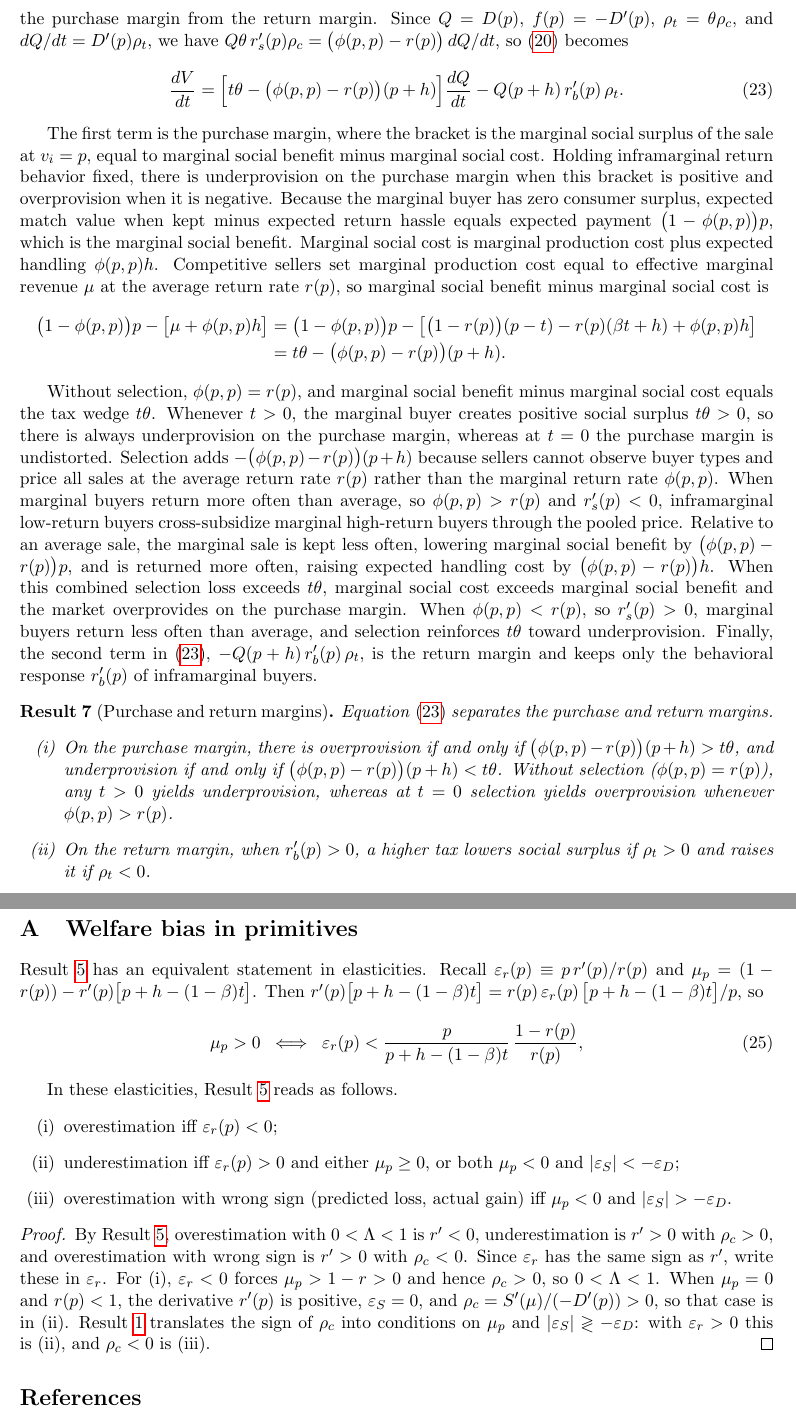
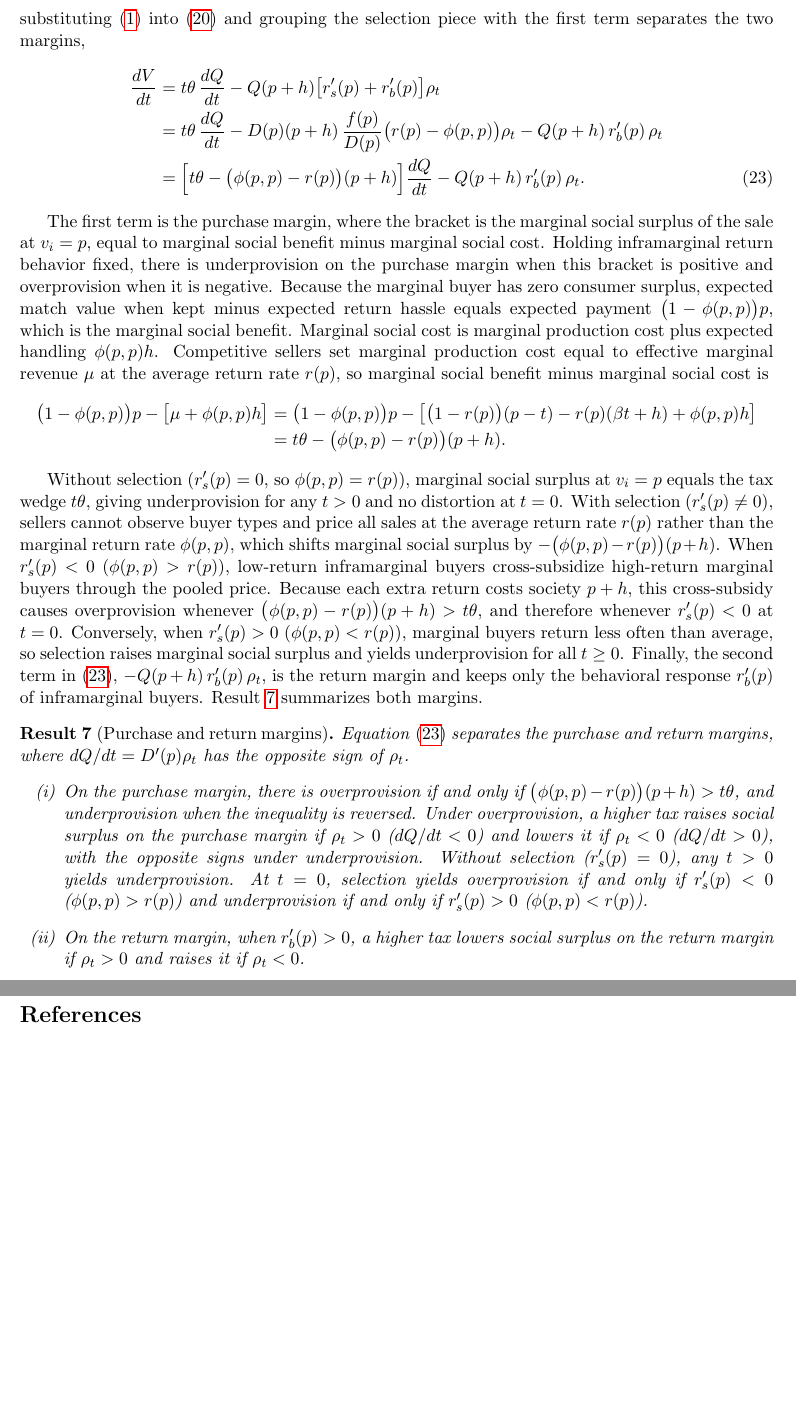
Before and after one commit to cliohsu1997/return, a LaTeX document (draft/welfare_foundation/welfare_with_returns_no_buyer_tax.tex): two parts of pages 11 and 13 of 13 before the commit and two parts of pages 11 and 12 of 12 after it, joined at a grey line, cut at the place of the change, the shorter picture padded with empty space. Compiled offline with pdfLaTeX.

Commit message:
Polish welfare cutoffs and purchase-margin results
Co-authored-by: Cursor <cursoragent@cursor.com>

```diff
--- a/draft/welfare_foundation/welfare_with_returns_no_buyer_tax.tex
+++ b/draft/welfare_foundation/welfare_with_returns_no_buyer_tax.tex
@@ -711,10 +704,3 @@ the aggregate return rate $r(p)$, whereas consumers adjust along two distinct
 margins, the purchase margin (who buys at $v_i=p$) and the return margin
 (whether inframarginal buyers keep or return the good). Because
 $r'(p)=r'_b(p)+r'_s(p)$ in \eqref{eq:r-prime-decomp}, the ex-post term in
-\eqref{eq:dV-simple} combines the return-margin response $r'_b(p)$ with the
-selection channel $r'_s(p)$ from the purchase margin. Moving $r'_s(p)$ into
-the first term separates the purchase margin from the return margin. Since
-$Q=D(p)$, $f(p)=-D'(p)$, $\rho_t=\theta\rho_c$, and $dQ/dt=D'(p)\rho_t$, we
-have $Q\theta\,r'_s(p)\rho_c=\bigl(\phi(p,p)-r(p)\bigr)\,dQ/dt$, so
-\eqref{eq:dV-simple} becomes
-\begin{equation}
@@ -721,11 +710,23 @@ have $Q\theta\,r'_s(p)\rho_c=\bigl(\phi(p,p)-r(p)\bigr)\,dQ/dt$, so
+\eqref{eq:r-prime-decomp} into \eqref{eq:dV-simple} and grouping the selection
+piece with the first term separates the two margins,
+\begin{align}
   \frac{dV}{dt}
-  =
+  &=
+  t\theta\,\frac{dQ}{dt}
+  -Q(p+h)\bigl[r'_s(p)+r'_b(p)\bigr]\rho_t
+  \notag\\
+  &=
+  t\theta\,\frac{dQ}{dt}
+  -D(p)(p+h)\,\frac{f(p)}{D(p)}\bigl(r(p)-\phi(p,p)\bigr)\rho_t
+  -Q(p+h)\,r'_b(p)\,\rho_t
+  \notag\\
+  &=
   \Bigl[
     t\theta-\bigl(\phi(p,p)-r(p)\bigr)(p+h)
   \Bigr]\frac{dQ}{dt}
   -Q(p+h)\,r'_b(p)\,\rho_t.
   \label{eq:dV-margins}
-\end{equation}
+\end{align}
 
 The first term is the purchase margin, where the bracket is the marginal
 social surplus of the sale at $v_i=p$, equal to marginal social benefit minus
@@ -748,36 +749,37 @@ $r(p)$, so marginal social benefit minus marginal social cost is
   t\theta-\bigl(\phi(p,p)-r(p)\bigr)(p+h).
 \end{align*}
 
-Without selection, $\phi(p,p)=r(p)$, and marginal social benefit minus
-marginal social cost equals the tax wedge $t\theta$. Whenever $t>0$, the
-marginal buyer creates positive social surplus $t\theta>0$, so there is
-always underprovision on the purchase margin, whereas at $t=0$ the purchase
-margin is undistorted. Selection adds $-\bigl(\phi(p,p)-r(p)\bigr)(p+h)$
-because sellers cannot observe buyer types and price all sales at the average
-return rate $r(p)$ rather than the marginal return rate $\phi(p,p)$. When
-marginal buyers return more often than average, so $\phi(p,p)>r(p)$ and
-$r'_s(p)<0$, inframarginal low-return buyers cross-subsidize marginal
-high-return buyers through the pooled price. Relative to an average sale, the
-marginal sale is kept less often, lowering marginal social benefit by
-$\bigl(\phi(p,p)-r(p)\bigr)p$, and is returned more often, raising expected
-handling cost by $\bigl(\phi(p,p)-r(p)\bigr)h$. When this combined selection
-loss exceeds $t\theta$, marginal social cost exceeds marginal social benefit
-and the market overprovides on the purchase margin. When $\phi(p,p)<r(p)$, so
-$r'_s(p)>0$, marginal buyers return less often than average, and selection
-reinforces $t\theta$ toward underprovision. Finally, the second term in
+Without selection ($r'_s(p)=0$, so $\phi(p,p)=r(p)$), marginal social surplus
+at $v_i=p$ equals the tax wedge $t\theta$, giving underprovision for any $t>0$
+and no distortion at $t=0$. With selection ($r'_s(p)\neq 0$), sellers cannot
+observe buyer types and price all sales at the average return rate $r(p)$
+rather than the marginal return rate $\phi(p,p)$, which shifts marginal social
+surplus by $-\bigl(\phi(p,p)-r(p)\bigr)(p+h)$. When $r'_s(p)<0$
+($\phi(p,p)>r(p)$), low-return inframarginal buyers cross-subsidize high-return
+marginal buyers through the pooled price. Because each extra return costs
+society $p+h$, this cross-subsidy causes overprovision whenever
+$\bigl(\phi(p,p)-r(p)\bigr)(p+h)>t\theta$, and therefore whenever $r'_s(p)<0$
+at $t=0$. Conversely, when $r'_s(p)>0$ ($\phi(p,p)<r(p)$), marginal buyers
+return less often than average, so selection raises marginal social surplus and
+yields underprovision for all $t\geq 0$. Finally, the second term in
 \eqref{eq:dV-margins}, $-Q(p+h)\,r'_b(p)\,\rho_t$, is the return margin and
 keeps only the behavioral response $r'_b(p)$ of inframarginal buyers.
+Result~\ref{res:efficiency-margins} summarizes both margins.
 
 \begin{result}[Purchase and return margins]
 \label{res:efficiency-margins}
-Equation \eqref{eq:dV-margins} separates the purchase and return margins.
+Equation \eqref{eq:dV-margins} separates the purchase and return margins, where
+$dQ/dt=D'(p)\rho_t$ has the opposite sign of $\rho_t$.
 \begin{enumerate}
 \item[(i)] On the purchase margin, there is overprovision if and only if
-$\bigl(\phi(p,p)-r(p)\bigr)(p+h)>t\theta$, and underprovision if and only if
-$\bigl(\phi(p,p)-r(p)\bigr)(p+h)<t\theta$. Without selection
-($\phi(p,p)=r(p)$), any $t>0$ yields underprovision, whereas at $t=0$
-selection yields overprovision whenever $\phi(p,p)>r(p)$.
+$\bigl(\phi(p,p)-r(p)\bigr)(p+h)>t\theta$, and underprovision when the
+inequality is reversed. Under overprovision, a higher tax raises social surplus
+on the purchase margin if $\rho_t>0$ ($dQ/dt<0$) and lowers it if $\rho_t<0$
+($dQ/dt>0$), with the opposite signs under underprovision. Without selection
+($r'_s(p)=0$), any $t>0$ yields underprovision. At $t=0$, selection yields
+overprovision if and only if $r'_s(p)<0$ ($\phi(p,p)>r(p)$) and underprovision
+if and only if $r'_s(p)>0$ ($\phi(p,p)<r(p)$).
 \item[(ii)] On the return margin, when $r'_b(p)>0$, a higher tax lowers
-social surplus if $\rho_t>0$ and raises it if $\rho_t<0$.
+social surplus on the return margin if $\rho_t>0$ and raises it if $\rho_t<0$.
 \end{enumerate}
 \end{result}
@@ -807,46 +824,6 @@ $\omega(x)$ take both signs, and the weighted average of positive local
 ratios can be negative. A finite change therefore need not preserve the
 sign of local incidence.
 
-\clearpage
-\appendix
-\section{Welfare bias in primitives}
-\label{app:welfare-bias-primitives}
-Result~\ref{res:welfare-bias} has an equivalent statement in elasticities.
-Recall $\varepsilon_r(p)\equiv p\,r'(p)/r(p)$ and
-$\mu_p=(1-r(p))-r'(p)\bigl[p+h-(1-\beta)t\bigr]$. Then
-$r'(p)\bigl[p+h-(1-\beta)t\bigr]
-=r(p)\,\varepsilon_r(p)\,\bigl[p+h-(1-\beta)t\bigr]/p$, so
-\begin{equation}
-  \mu_p>0
-    \;\iff\;
-  \varepsilon_r(p)
-  <
-  \frac{p}{p+h-(1-\beta)t}\,\frac{1-r(p)}{r(p)},
-  \label{eq:app-mu-er}
-\end{equation}
-
-In these elasticities, Result~\ref{res:welfare-bias} reads as follows.
-\begin{enumerate}
-\item[(i)] overestimation iff $\varepsilon_r(p)<0$;
-\item[(ii)] underestimation iff $\varepsilon_r(p)>0$ and either $\mu_p\geq 0$,
-or both $\mu_p<0$ and $|\varepsilon_S|< -\varepsilon_D$;
-\item[(iii)] overestimation with wrong sign (predicted loss, actual gain)
-iff $\mu_p<0$ and $|\varepsilon_S|>-\varepsilon_D$.
-\end{enumerate}
-\begin{proof}
-By Result~\ref{res:welfare-bias}, overestimation with $0<\Lambda<1$ is
-$r'<0$, underestimation is $r'>0$ with $\rho_c>0$, and overestimation with
-wrong sign is $r'>0$ with $\rho_c<0$.
-Since $\varepsilon_r$ has the same sign as $r'$, write these in
-$\varepsilon_r$.  For~(i), $\varepsilon_r<0$ forces $\mu_p>1-r>0$ and hence
-$\rho_c>0$, so $0<\Lambda<1$.
-When $\mu_p=0$ and $r(p)<1$, the derivative $r'(p)$ is positive,
-$\varepsilon_S=0$, and $\rho_c=S'(\mu)/(-D'(p))>0$, so that case is in~(ii).
-Result~\ref{res:negative-pt} translates the sign of $\rho_c$ into conditions
-on $\mu_p$ and $|\varepsilon_S|\gtrless -\varepsilon_D$: with
-$\varepsilon_r>0$ this is~(ii), and $\rho_c<0$ is~(iii).
-\end{proof}
-
 \bibliographystyle{plainnat}
 \bibliography{references}
 
```
Also changed, not shown: draft/welfare_foundation/welfare_with_returns_no_buyer_tax.pdf, draft/welfare_foundation/welfare_with_returns_no_buyer_tax.tex (107 more changed lines).
